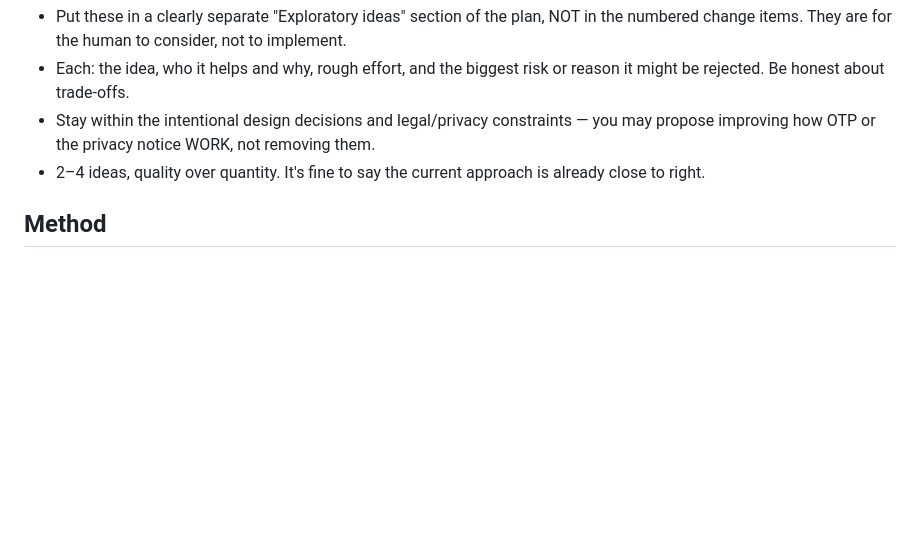
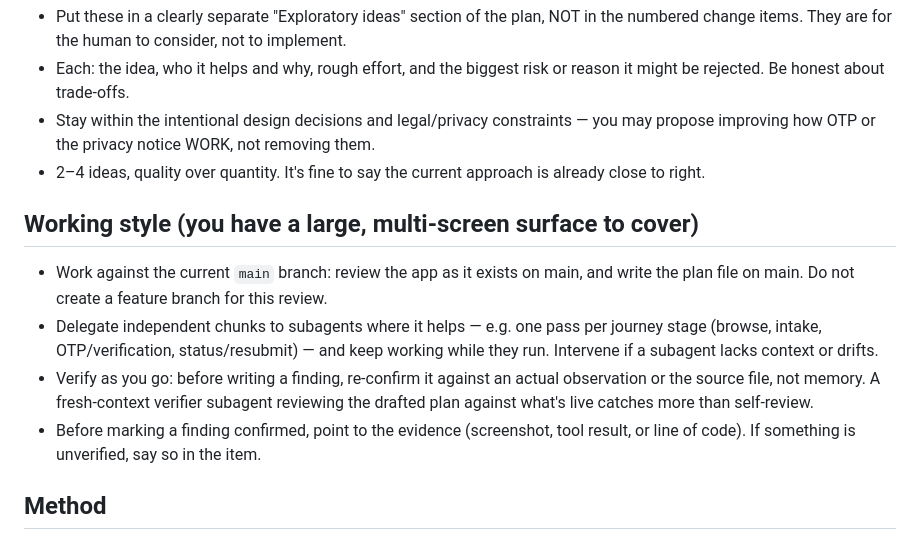
Before and after one commit to cybertechiesph/RecruitGuard-CHD, a Markdown page: docs/uiux-applicant-review-prompt.md, the part around the change. Rendered like a GitHub page; blank space fills up the shorter version.

```diff
--- a/docs/uiux-applicant-review-prompt.md
+++ b/docs/uiux-applicant-review-prompt.md
@@ -179,6 +179,18 @@ Rules for this section:
   - 2–4 ideas, quality over quantity. It's fine to say the current approach is
     already close to right.
 
+## Working style (you have a large, multi-screen surface to cover)
+- Work against the current `main` branch: review the app as it exists on main, and
+  write the plan file on main. Do not create a feature branch for this review.
+- Delegate independent chunks to subagents where it helps — e.g. one pass per
+  journey stage (browse, intake, OTP/verification, status/resubmit) — and keep
+  working while they run. Intervene if a subagent lacks context or drifts.
+- Verify as you go: before writing a finding, re-confirm it against an actual
+  observation or the source file, not memory. A fresh-context verifier subagent
+  reviewing the drafted plan against what's live catches more than self-review.
+- Before marking a finding confirmed, point to the evidence (screenshot, tool
+  result, or line of code). If something is unverified, say so in the item.
+
 ## Method
 Actually exercise the UI end to end as described above — submit valid and invalid
 data, drop/kill an upload, submit an incomplete form, enter a wrong OTP, and take
```
Also changed, not shown: docs/uiux-applicant-verification.md (added, +58 -0 lines).
